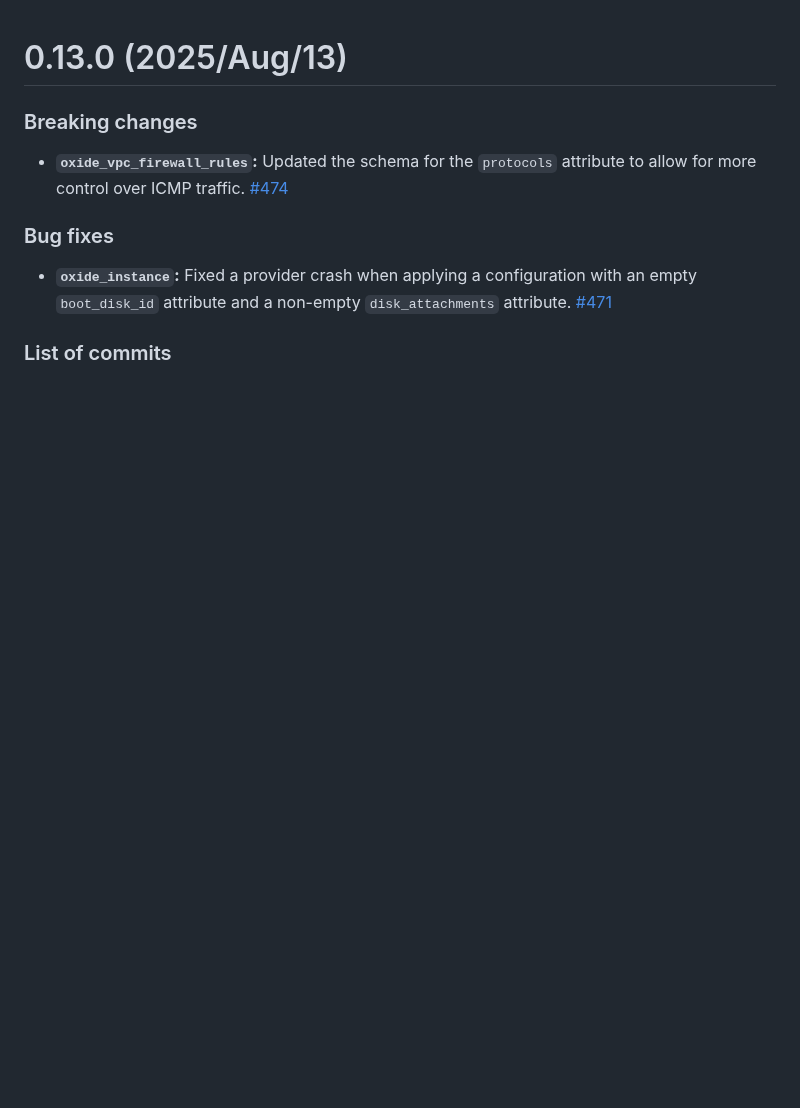
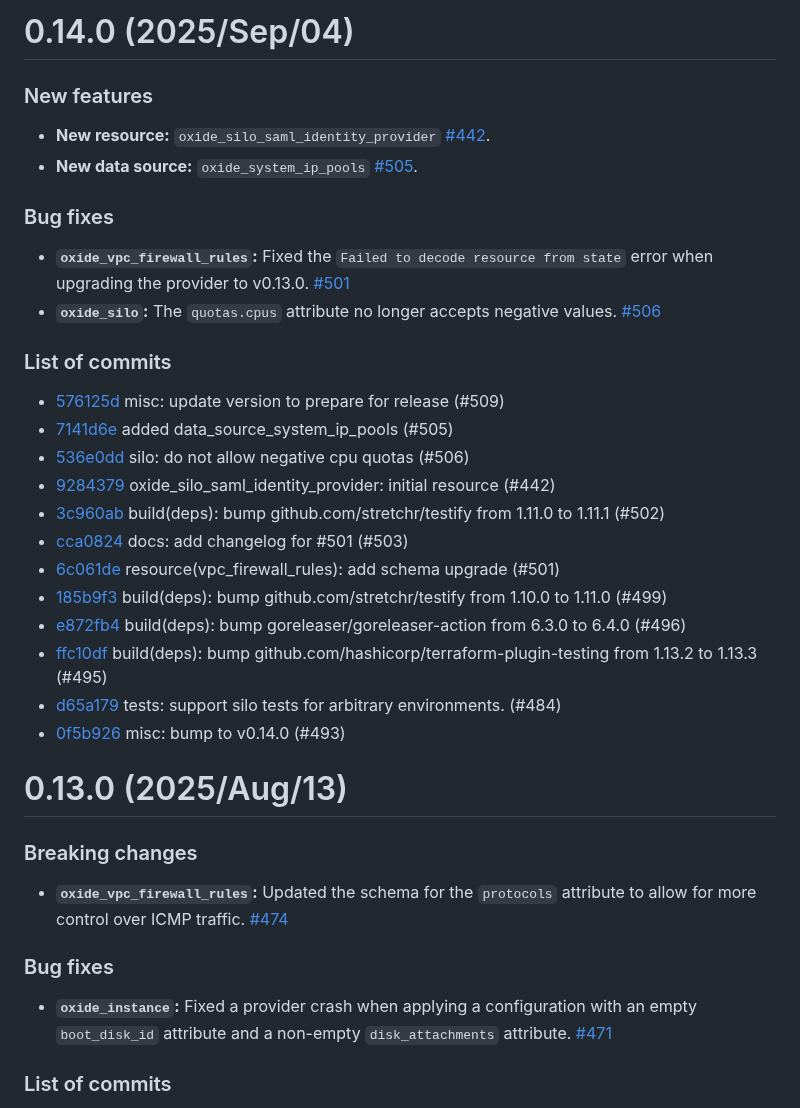
Before and after one commit to oxidecomputer/terraform-provider-oxide, a Markdown page: CHANGELOG.md, the part around the change. GitHub-like rendering; blank space fills up the shorter version.

Commit message:
misc: update changelog
Updated the changelog in preparation for release.

```diff
--- a/CHANGELOG.md
+++ b/CHANGELOG.md
@@ -1,3 +1,30 @@
+# 0.14.0 (2025/Sep/04)
+
+### New features
+
+- **New resource:** `oxide_silo_saml_identity_provider` [#442](https://github.com/oxidecomputer/terraform-provider-oxide/pull/442).
+- **New data source:** `oxide_system_ip_pools` [#505](https://github.com/oxidecomputer/terraform-provider-oxide/pull/505).
+
+### Bug fixes
+
+- **`oxide_vpc_firewall_rules`:** Fixed the `Failed to decode resource from state` error when upgrading the provider to v0.13.0. [#501](https://github.com/oxidecomputer/terraform-provider-oxide/pull/501)
+- **`oxide_silo`:** The `quotas.cpus` attribute no longer accepts negative values. [#506](https://github.com/oxidecomputer/terraform-provider-oxide/pull/506)
+
+### List of commits
+
+- [576125d](https://github.com/oxidecomputer/terraform-provider-oxide/commit/576125d) misc: update version to prepare for release (#509)
+- [7141d6e](https://github.com/oxidecomputer/terraform-provider-oxide/commit/7141d6e) added data_source_system_ip_pools (#505)
+- [536e0dd](https://github.com/oxidecomputer/terraform-provider-oxide/commit/536e0dd) silo: do not allow negative cpu quotas (#506)
+- [9284379](https://github.com/oxidecomputer/terraform-provider-oxide/commit/9284379) oxide_silo_saml_identity_provider: initial resource (#442)
+- [3c960ab](https://github.com/oxidecomputer/terraform-provider-oxide/commit/3c960ab) build(deps): bump github.com/stretchr/testify from 1.11.0 to 1.11.1 (#502)
+- [cca0824](https://github.com/oxidecomputer/terraform-provider-oxide/commit/cca0824) docs: add changelog for #501 (#503)
+- [6c061de](https://github.com/oxidecomputer/terraform-provider-oxide/commit/6c061de) resource(vpc_firewall_rules): add schema upgrade (#501)
+- [185b9f3](https://github.com/oxidecomputer/terraform-provider-oxide/commit/185b9f3) build(deps): bump github.com/stretchr/testify from 1.10.0 to 1.11.0 (#499)
+- [e872fb4](https://github.com/oxidecomputer/terraform-provider-oxide/commit/e872fb4) build(deps): bump goreleaser/goreleaser-action from 6.3.0 to 6.4.0 (#496)
+- [ffc10df](https://github.com/oxidecomputer/terraform-provider-oxide/commit/ffc10df) build(deps): bump github.com/hashicorp/terraform-plugin-testing from 1.13.2 to 1.13.3 (#495)
+- [d65a179](https://github.com/oxidecomputer/terraform-provider-oxide/commit/d65a179) tests: support silo tests for arbitrary environments. (#484)
+- [0f5b926](https://github.com/oxidecomputer/terraform-provider-oxide/commit/0f5b926) misc: bump to v0.14.0 (#493)
+
 # 0.13.0 (2025/Aug/13)
 
 ### Breaking changes
```
